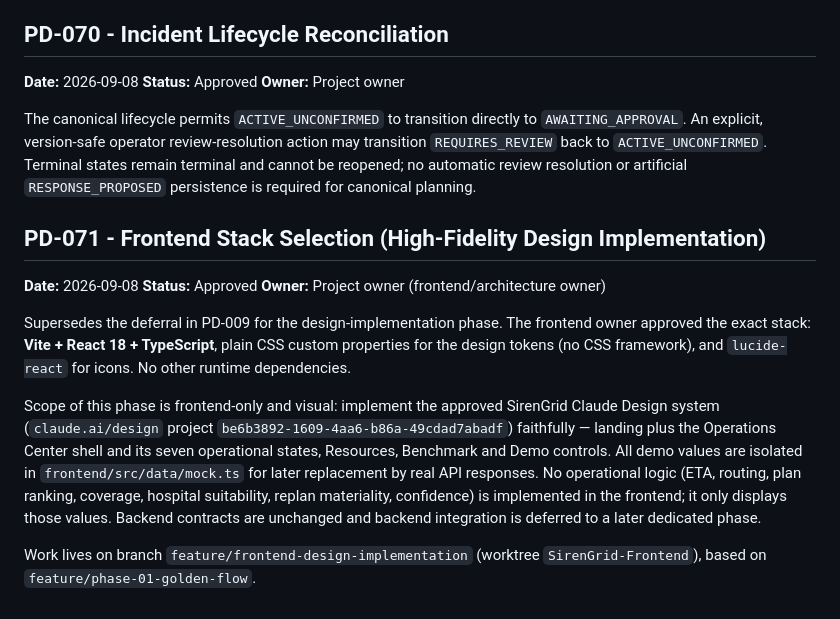
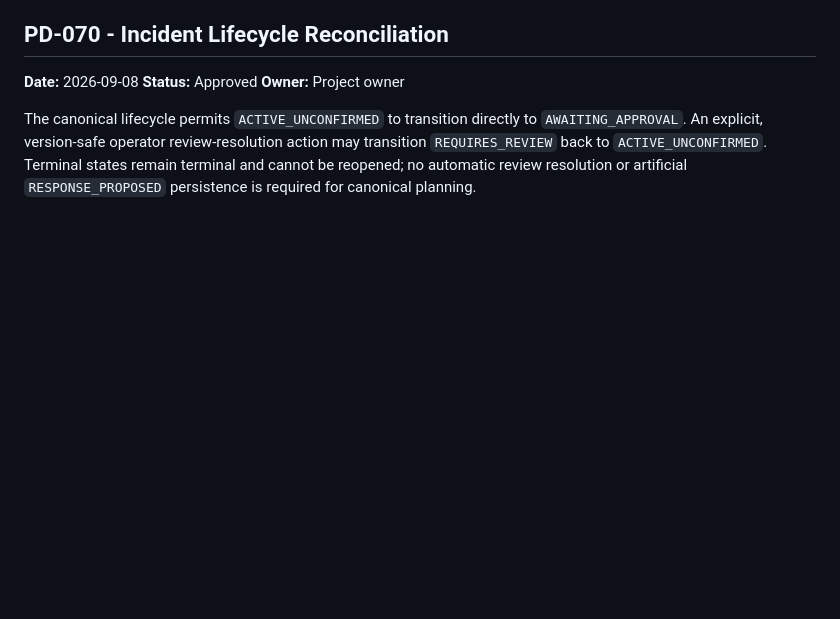
Before and after one commit to MahmoudNagiubX/SirenGrid, a Markdown page: docs/DECISIONS.md, the part around the change. GitHub-like rendering; blank space fills up the shorter version.

Commit message:
chore(frontend): drop DECISIONS.md change from frontend branch
Restore docs/DECISIONS.md to the branch base (c74c6e2). Product/architecture
decisions are not owned by this frontend-implementation branch, and PD-071 is
reserved for backend post-audit hardening (Simulated Hospital Capability
Overlay). This branch now contains only frontend/ changes.

Co-Authored-By: Claude Sonnet 5 <noreply@anthropic.com>
Claude-Session: https://claude.ai/code/session_01LTGbp31hYA3LMRPkKBdbUc

```diff
--- a/docs/DECISIONS.md
+++ b/docs/DECISIONS.md
@@ -1028,27 +1028,3 @@ action may transition `REQUIRES_REVIEW` back to `ACTIVE_UNCONFIRMED`. Terminal
 states remain terminal and cannot be reopened; no automatic review resolution
 or artificial `RESPONSE_PROPOSED` persistence is required for canonical
 planning.
-
-## PD-071 - Frontend Stack Selection (High-Fidelity Design Implementation)
-
-**Date:** 2026-09-08
-**Status:** Approved
-**Owner:** Project owner (frontend/architecture owner)
-
-Supersedes the deferral in PD-009 for the design-implementation phase. The
-frontend owner approved the exact stack: **Vite + React 18 + TypeScript**, plain
-CSS custom properties for the design tokens (no CSS framework), and
-`lucide-react` for icons. No other runtime dependencies.
-
-Scope of this phase is frontend-only and visual: implement the approved
-SirenGrid Claude Design system (`claude.ai/design` project
-`be6b3892-1609-4aa6-b86a-49cdad7abadf`) faithfully — landing plus the Operations
-Center shell and its seven operational states, Resources, Benchmark and Demo
-controls. All demo values are isolated in `frontend/src/data/mock.ts` for later
-replacement by real API responses. No operational logic (ETA, routing, plan
-ranking, coverage, hospital suitability, replan materiality, confidence) is
-implemented in the frontend; it only displays those values. Backend contracts
-are unchanged and backend integration is deferred to a later dedicated phase.
-
-Work lives on branch `feature/frontend-design-implementation` (worktree
-`SirenGrid-Frontend`), based on `feature/phase-01-golden-flow`.
```
